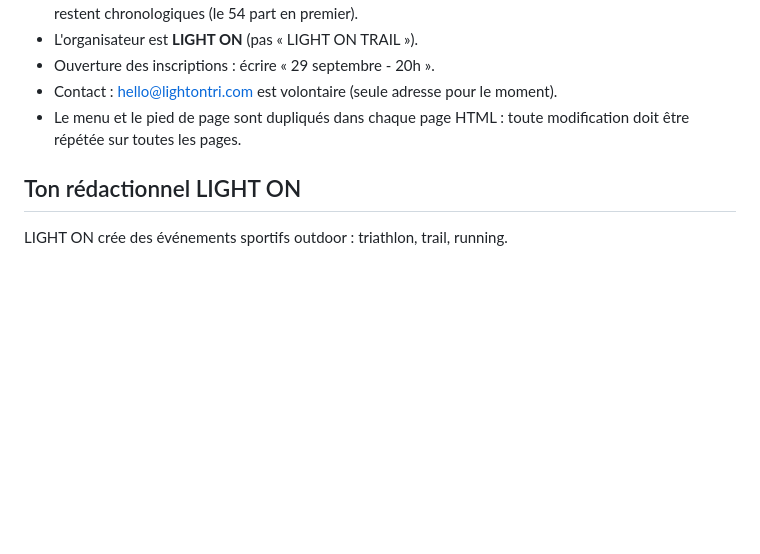
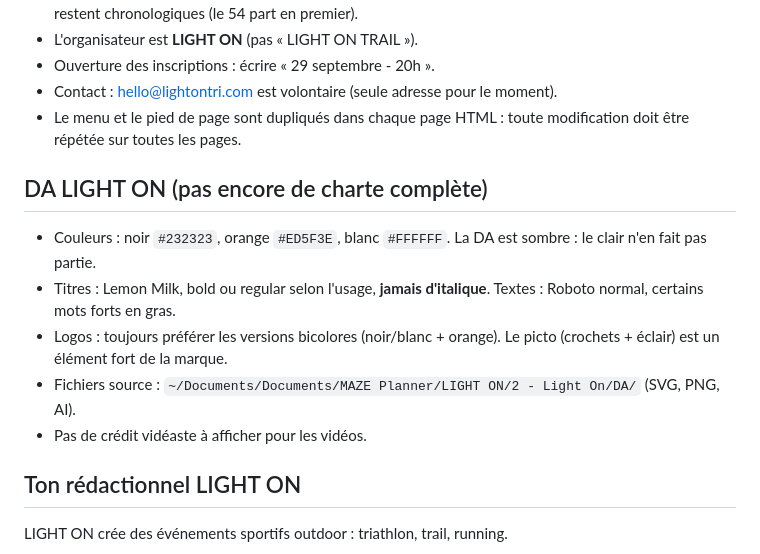
Before and after one commit to julienlab8/lightontrail, a Markdown page: CLAUDE.md, the part around the change. Rendered like a GitHub page; blank space fills up the shorter version.

Commit message:
CLAUDE.md : éléments de DA LIGHT ON
Co-Authored-By: Claude Opus 5.5 <noreply@anthropic.com>

```diff
--- a/CLAUDE.md
+++ b/CLAUDE.md
@@ -12,6 +12,14 @@ Aperçu local : `python3 -m http.server 8080` à la racine, puis http://localhos
 - Ouverture des inscriptions : écrire « 29 septembre - 20h ».
 - Contact : hello@lightontri.com est volontaire (seule adresse pour le moment).
 - Le menu et le pied de page sont dupliqués dans chaque page HTML : toute modification doit être répétée sur toutes les pages.
+
+## DA LIGHT ON (pas encore de charte complète)
+
+- Couleurs : noir `#232323`, orange `#ED5F3E`, blanc `#FFFFFF`. La DA est sombre : le clair n'en fait pas partie.
+- Titres : Lemon Milk, bold ou regular selon l'usage, **jamais d'italique**. Textes : Roboto normal, certains mots forts en gras.
+- Logos : toujours préférer les versions bicolores (noir/blanc + orange). Le picto (crochets + éclair) est un élément fort de la marque.
+- Fichiers source : `~/Documents/Documents/MAZE Planner/LIGHT ON/2 - Light On/DA/` (SVG, PNG, AI).
+- Pas de crédit vidéaste à afficher pour les vidéos.
 
 ## Ton rédactionnel LIGHT ON
 
```
